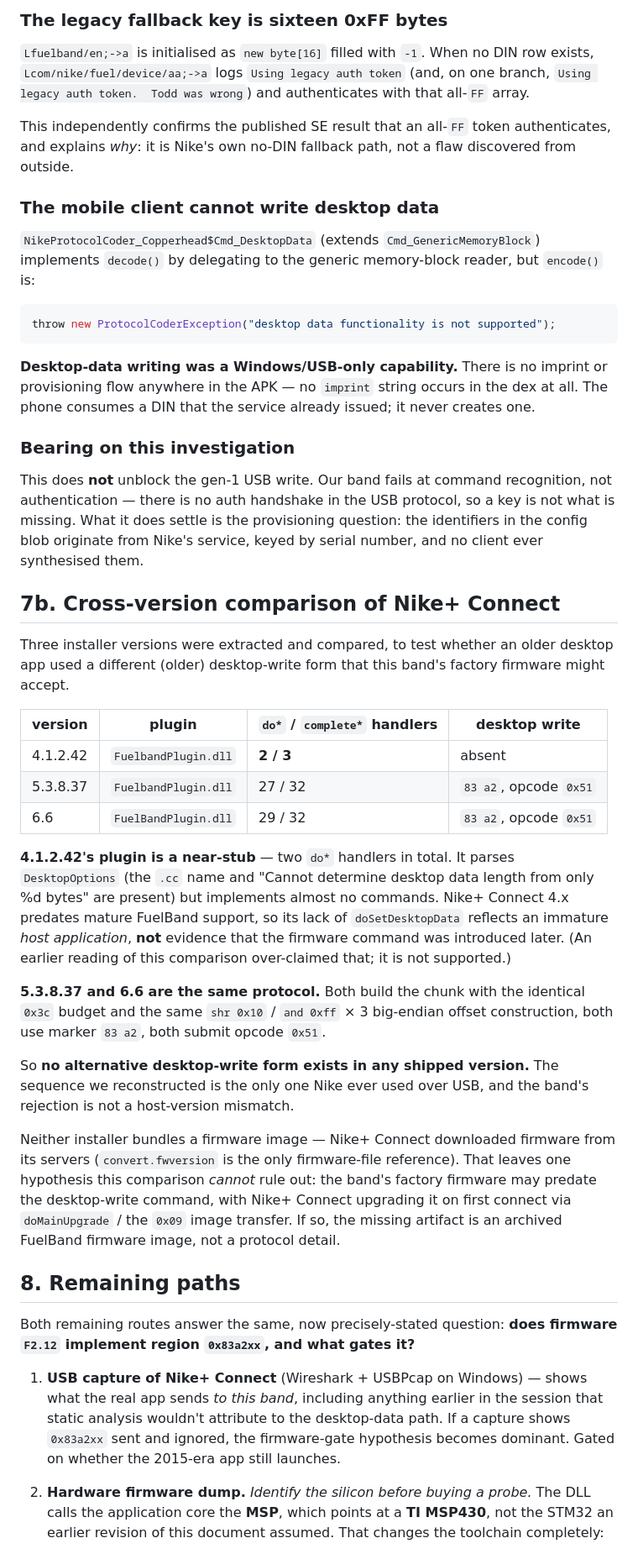
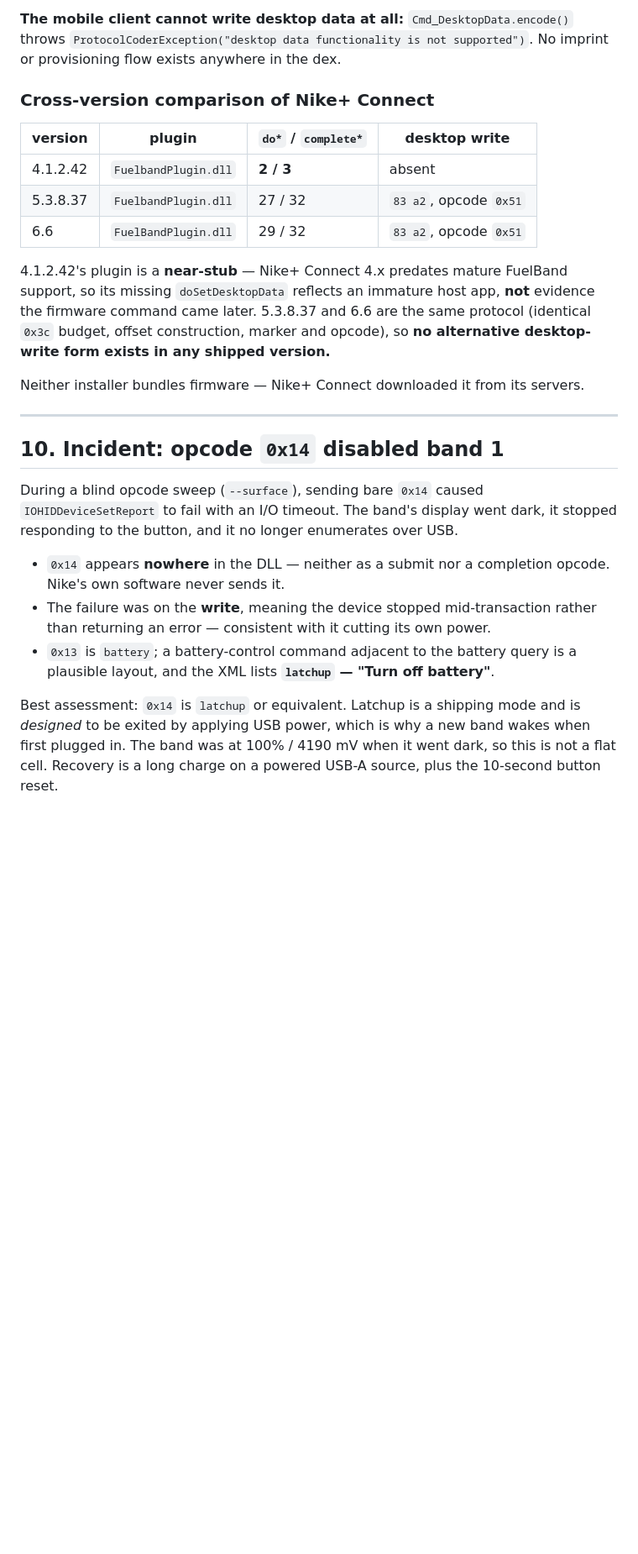
Before and after one commit to thomasmead-alt/fuelband, a Markdown page: tools/PROTOCOL.md, the part around one of its changes. Shown at 84% size. Rendered like a GitHub page; blank space fills up the shorter version.

````diff
--- a/tools/PROTOCOL.md
+++ b/tools/PROTOCOL.md
@@ -411,85 +366,43 @@ b3 7e bf 75 c6 c7 19 24 a3 b1 88 4a 29 70 44 35
 
-### The legacy fallback key is sixteen 0xFF bytes
+**The mobile client cannot write desktop data at all:**
+`Cmd_DesktopData.encode()` throws
+`ProtocolCoderException("desktop data functionality is not supported")`. No
+imprint or provisioning flow exists anywhere in the dex.
 
-`Lfuelband/en;->a` is initialised as `new byte[16]` filled with `-1`. When no
-DIN row exists, `Lcom/nike/fuel/device/aa;->a` logs `Using legacy auth token`
-(and, on one branch, `Using legacy auth token.  Todd was wrong`) and
-authenticates with that all-`FF` array.
+### Cross-version comparison of Nike+ Connect
 
-This independently confirms the published SE result that an all-`FF` token
-authenticates, and explains *why*: it is Nike's own no-DIN fallback path, not a
-flaw discovered from outside.
-
-### The mobile client cannot write desktop data
-
-`NikeProtocolCoder_Copperhead$Cmd_DesktopData` (extends `Cmd_GenericMemoryBlock`)
-implements `decode()` by delegating to the generic memory-block reader, but
-`encode()` is:
-
-```java
-throw new ProtocolCoderException("desktop data functionality is not supported");
-```
-
-**Desktop-data writing was a Windows/USB-only capability.** There is no imprint
-or provisioning flow anywhere in the APK — no `imprint` string occurs in the
-dex at all. The phone consumes a DIN that the service already issued; it never
-creates one.
-
-### Bearing on this investigation
-
-This does **not** unblock the gen-1 USB write. Our band fails at command
-recognition, not authentication — there is no auth handshake in the USB
-protocol, so a key is not what is missing. What it does settle is the
-provisioning question: the identifiers in the config blob originate from Nike's
-service, keyed by serial number, and no client ever synthesised them.
-
-## 7b. Cross-version comparison of Nike+ Connect
-
-Three installer versions were extracted and compared, to test whether an older
-desktop app used a different (older) desktop-write form that this band's
-factory firmware might accept.
-
-| version | plugin | `do*` / `complete*` handlers | desktop write |
+| version | plugin | `do*` / `complete*` | desktop write |
 |---|---|---|---|
 | 4.1.2.42 | `FuelbandPlugin.dll` | **2 / 3** | absent |
 | 5.3.8.37 | `FuelbandPlugin.dll` | 27 / 32 | `83 a2`, opcode `0x51` |
 | 6.6 | `FuelBandPlugin.dll` | 29 / 32 | `83 a2`, opcode `0x51` |
 
-**4.1.2.42's plugin is a near-stub** — two `do*` handlers in total. It parses
-`DesktopOptions` (the `.cc` name and "Cannot determine desktop data length from
-only %d bytes" are present) but implements almost no commands. Nike+ Connect 4.x
-predates mature FuelBand support, so its lack of `doSetDesktopData` reflects an
-immature *host application*, **not** evidence that the firmware command was
-introduced later. (An earlier reading of this comparison over-claimed that; it
-is not supported.)
+4.1.2.42's plugin is a **near-stub** — Nike+ Connect 4.x predates mature FuelBand
+support, so its missing `doSetDesktopData` reflects an immature host app, **not**
+evidence the firmware command came later. 5.3.8.37 and 6.6 are the same protocol
+(identical `0x3c` budget, offset construction, marker and opcode), so **no
+alternative desktop-write form exists in any shipped version.**
 
-**5.3.8.37 and 6.6 are the same protocol.** Both build the chunk with the
-identical `0x3c` budget and the same `shr 0x10` / `and 0xff` × 3 big-endian
-offset construction, both use marker `83 a2`, both submit opcode `0x51`.
+Neither installer bundles firmware — Nike+ Connect downloaded it from its servers.
 
-So **no alternative desktop-write form exists in any shipped version.** The
-sequence we reconstructed is the only one Nike ever used over USB, and the
-band's rejection is not a host-version mismatch.
+---
 
-Neither installer bundles a firmware image — Nike+ Connect downloaded firmware
-from its servers (`convert.fwversion` is the only firmware-file reference).
-That leaves one hypothesis this comparison *cannot* rule out: the band's factory
-firmware may predate the desktop-write command, with Nike+ Connect upgrading it
-on first connect via `doMainUpgrade` / the `0x09` image transfer. If so, the
-missing artifact is an archived FuelBand firmware image, not a protocol detail.
+## 10. Incident: opcode `0x14` disabled band 1
 
-## 8. Remaining paths
+During a blind opcode sweep (`--surface`), sending bare `0x14` caused
+`IOHIDDeviceSetReport` to fail with an I/O timeout. The band's display went dark,
+it stopped responding to the button, and it no longer enumerates over USB.
 
-Both remaining routes answer the same, now precisely-stated question: **does
-firmware `F2.12` implement region `0x83a2xx`, and what gates it?**
+- `0x14` appears **nowhere** in the DLL — neither as a submit nor a completion
+  opcode. Nike's own software never sends it.
+- The failure was on the **write**, meaning the device stopped mid-transaction
+  rather than returning an error — consistent with it cutting its own power.
+- `0x13` is `battery`; a battery-control command adjacent to the battery query is
+  a plausible layout, and the XML lists **`latchup` — "Turn off battery"**.
 
-1. **USB capture of Nike+ Connect** (Wireshark + USBPcap on Windows) — shows
-   what the real app sends *to this band*, including anything earlier in the
-   session that static analysis wouldn't attribute to the desktop-data path. If
-   a capture shows `0x83a2xx` sent and ignored, the firmware-gate hypothesis
-   becomes dominant. Gated on whether the 2015-era app still launches.
-2. **Hardware firmware dump.** *Identify the silicon before buying a probe.* The
-   DLL calls the application core the **MSP**, which points at a **TI MSP430**,
-   not the STM32 an earlier revision of this document assumed. That changes the
-   toolchain completely:
+Best assessment: `0x14` is `latchup` or equivalent. Latchup is a shipping mode
+and is *designed* to be exited by applying USB power, which is why a new band
+wakes when first plugged in. The band was at 100% / 4190 mV when it went dark, so
+this is not a flat cell. Recovery is a long charge on a powered USB-A source, plus
+the 10-second button reset.
 
````
Also changed, not shown: other parts of tools/PROTOCOL.md (+304 -328 lines).
